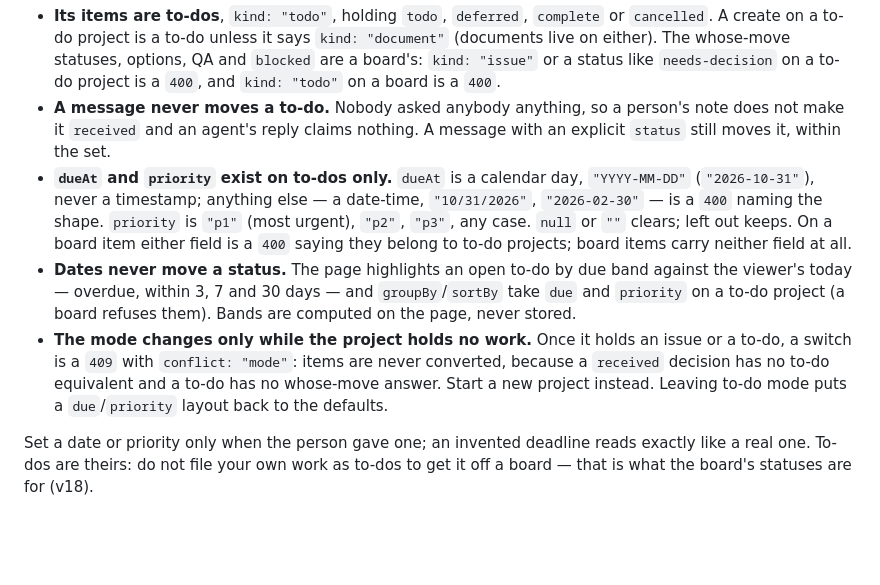
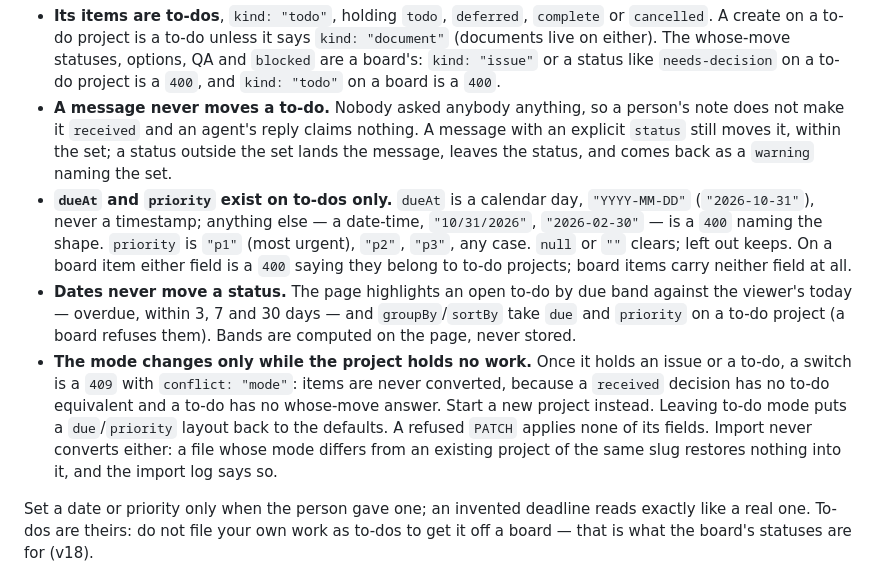
Before and after one commit to explosives-carny/workbench, a Markdown page: AGENTS.md, the part around the change. Drawn GitHub-style; blank space fills up the shorter version.

Commit message:
Contract text: message status warning, all-or-nothing PATCH, import mode mismatch

```diff
--- a/AGENTS.md
+++ b/AGENTS.md
@@ -532,7 +532,9 @@ above holds there unchanged.
   board is a `400`.
 - **A message never moves a to-do.** Nobody asked anybody anything, so a
   person's note does not make it `received` and an agent's reply claims
-  nothing. A message with an explicit `status` still moves it, within the set.
+  nothing. A message with an explicit `status` still moves it, within the set;
+  a status outside the set lands the message, leaves the status, and comes
+  back as a `warning` naming the set.
 - **`dueAt` and `priority` exist on to-dos only.** `dueAt` is a calendar day,
   `"YYYY-MM-DD"` (`"2026-10-31"`), never a timestamp; anything else — a
   date-time, `"10/31/2026"`, `"2026-02-30"` — is a `400` naming the shape.
@@ -547,7 +549,10 @@ above holds there unchanged.
   issue or a to-do, a switch is a `409` with `conflict: "mode"`: items are
   never converted, because a `received` decision has no to-do equivalent and a
   to-do has no whose-move answer. Start a new project instead. Leaving to-do
-  mode puts a `due`/`priority` layout back to the defaults.
+  mode puts a `due`/`priority` layout back to the defaults. A refused `PATCH`
+  applies none of its fields. Import never converts either: a file whose mode
+  differs from an existing project of the same slug restores nothing into it,
+  and the import log says so.
 
 Set a date or priority only when the person gave one; an invented deadline
 reads exactly like a real one. To-dos are theirs: do not file your own work as
```
Also changed, not shown: CHANGELOG.md (+2 -1 lines).
